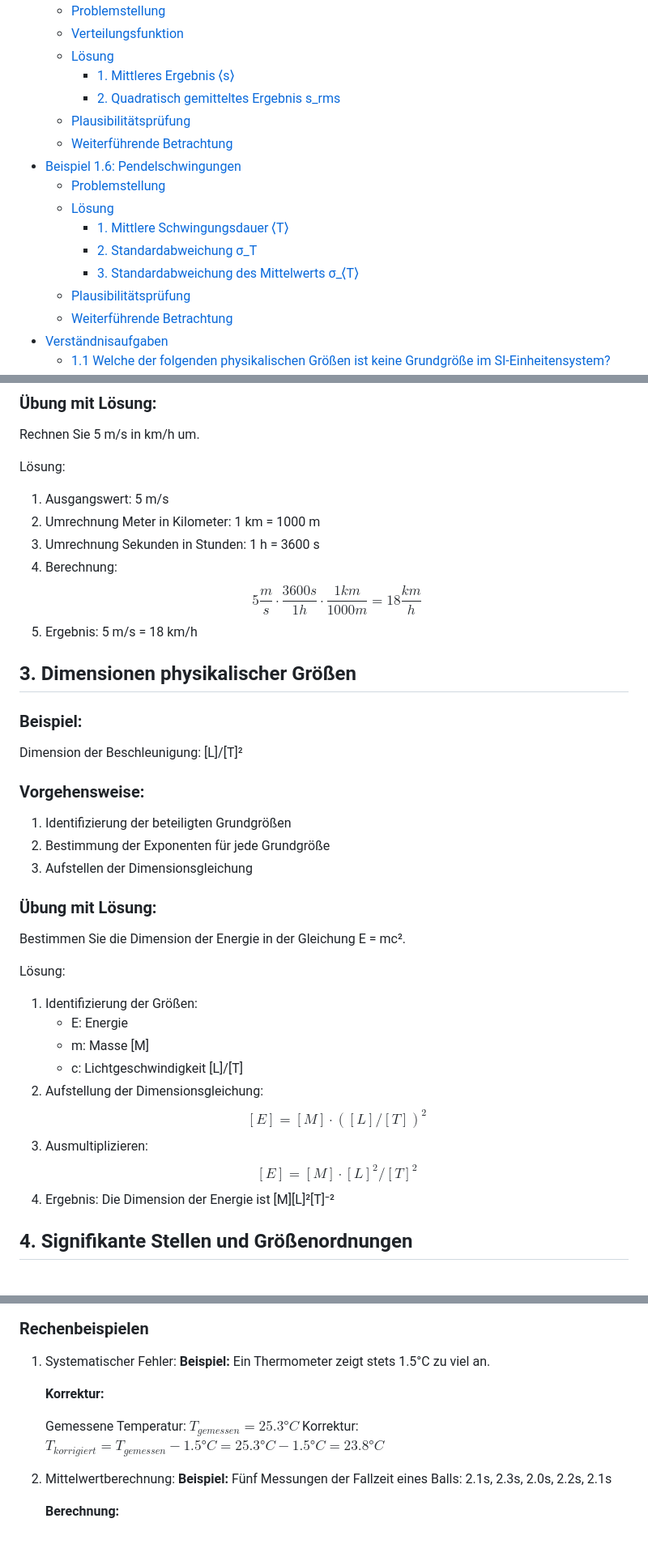
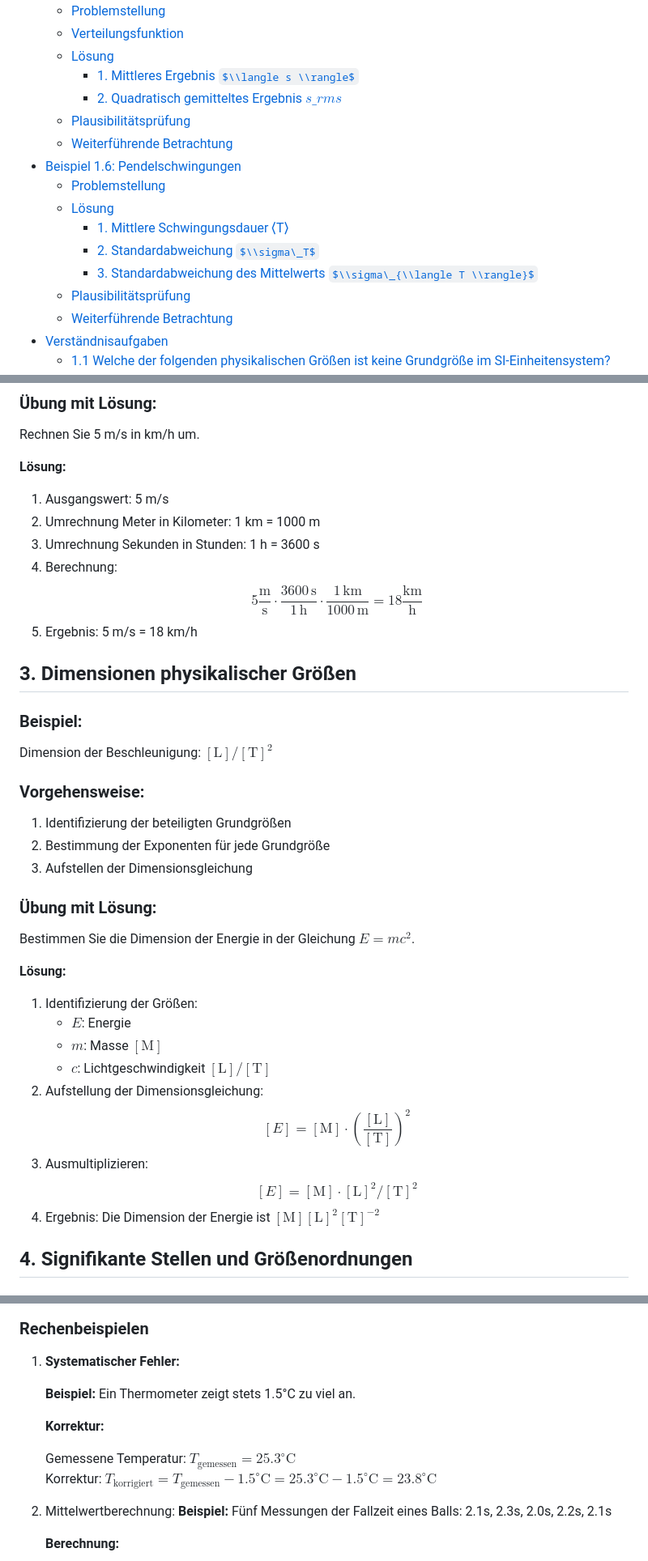
Before and after one commit to ju1-eu/WissensSammlung_Tipler-Physik, a Markdown page: docs/kap1_physikalischeGroessen_messungen.md, 3 parts joined by grey strips. Shown: that part at 81% size. Rendered like a GitHub page; some formulas as TeX source; blank space fills up the shorter version.

```diff
--- a/docs/kap1_physikalischeGroessen_messungen.md
+++ b/docs/kap1_physikalischeGroessen_messungen.md
@@ -86,16 +87,16 @@ Quelle: Tipler/Mosca Physik. 9. Aufl., 2024
   - [Problemstellung](#problemstellung-2)
   - [Verteilungsfunktion](#verteilungsfunktion)
   - [Lösung](#lösung-2)
-    - [1. Mittleres Ergebnis ⟨s⟩](#1-mittleres-ergebnis-s)
-    - [2. Quadratisch gemitteltes Ergebnis s\_rms](#2-quadratisch-gemitteltes-ergebnis-s_rms)
+    - [1. Mittleres Ergebnis $\\langle s \\rangle$](#1-mittleres-ergebnis-langle-s-rangle)
+    - [2. Quadratisch gemitteltes Ergebnis $s\_{rms}$](#2-quadratisch-gemitteltes-ergebnis-s_rms)
   - [Plausibilitätsprüfung](#plausibilitätsprüfung-2)
   - [Weiterführende Betrachtung](#weiterführende-betrachtung-2)
 - [Beispiel 1.6: Pendelschwingungen](#beispiel-16-pendelschwingungen)
   - [Problemstellung](#problemstellung-3)
   - [Lösung](#lösung-3)
     - [1. Mittlere Schwingungsdauer ⟨T⟩](#1-mittlere-schwingungsdauer-t)
-    - [2. Standardabweichung σ\_T](#2-standardabweichung-σ_t)
-    - [3. Standardabweichung des Mittelwerts σ\_⟨T⟩](#3-standardabweichung-des-mittelwerts-σ_t)
+    - [2. Standardabweichung $\\sigma\_T$](#2-standardabweichung-sigma_t)
+    - [3. Standardabweichung des Mittelwerts $\\sigma\_{\\langle T \\rangle}$](#3-standardabweichung-des-mittelwerts-sigma_langle-t-rangle)
   - [Plausibilitätsprüfung](#plausibilitätsprüfung-3)
   - [Weiterführende Betrachtung](#weiterführende-betrachtung-3)
 - [Verständnisaufgaben](#verständnisaufgaben)
@@ -208,19 +209,19 @@ Definition des Kilogramms über die Planck-Konstante
 
 Rechnen Sie 5 m/s in km/h um.
 
-Lösung:
+**Lösung:**
 
 1. Ausgangswert: 5 m/s
 2. Umrechnung Meter in Kilometer: 1 km = 1000 m
 3. Umrechnung Sekunden in Stunden: 1 h = 3600 s
 4. Berechnung:
-   $$5 \frac{m}{s} \cdot \frac{3600 s}{1 h} \cdot \frac{1 km}{1000 m} = 18 \frac{km}{h}$$
+   $$5 \frac{\text{m}}{\text{s}} \cdot \frac{3600 \, \text{s}}{1 \, \text{h}} \cdot \frac{1 \, \text{km}}{1000 \, \text{m}} = 18 \frac{\text{km}}{\text{h}}$$
 5. Ergebnis: 5 m/s = 18 km/h
 
 ## 3. Dimensionen physikalischer Größen
 
 ### Beispiel:
-Dimension der Beschleunigung: [L]/[T]²
+Dimension der Beschleunigung: $[\text{L}]/[\text{T}]^2$
 
 ### Vorgehensweise:
 1. Identifizierung der beteiligten Grundgrößen
@@ -228,19 +229,20 @@ Dimension der Beschleunigung: [L]/[T]²
 3. Aufstellen der Dimensionsgleichung
 
 ### Übung mit Lösung:
-Bestimmen Sie die Dimension der Energie in der Gleichung E = mc².
+Bestimmen Sie die Dimension der Energie in der Gleichung $E = mc^2$.
 
-Lösung:
+**Lösung:**
 
 1. Identifizierung der Größen:
-   - E: Energie
-   - m: Masse [M]
-   - c: Lichtgeschwindigkeit [L]/[T]
+   - $E$: Energie
+   - $m$: Masse $[\text{M}]$
+   - $c$: Lichtgeschwindigkeit $[\text{L}]/[\text{T}]$
 2. Aufstellung der Dimensionsgleichung:
-   $$[E] = [M] \cdot ([L]/[T])^2$$
+   $$[E] = [\text{M}] \cdot \left(\frac{[\text{L}]}{[\text{T}]}\right)^2$$
 3. Ausmultiplizieren:
-   $$[E] = [M] \cdot [L]^2/[T]^2$$
-4. Ergebnis: Die Dimension der Energie ist [M][L]²[T]⁻²
+   $$[E] = [\text{M}] \cdot [\text{L}]^2/[\text{T}]^2$$
+4. Ergebnis: Die Dimension der Energie ist $[\text{M}][\text{L}]^2[\text{T}]^{-2}$
+
 
 ## 4. Signifikante Stellen und Größenordnungen
 
@@ -774,13 +781,15 @@ Verstehen der Konzepte der Messgenauigkeit, verschiedener Arten von Messfehlern
 
 ### Rechenbeispielen
 
-1. Systematischer Fehler:
+1. **Systematischer Fehler:**
+
    **Beispiel:** Ein Thermometer zeigt stets 1.5°C zu viel an.
 
    **Korrektur:**
 
-   Gemessene Temperatur: $T_{gemessen} = 25.3°C$
-   Korrektur: $T_{korrigiert} = T_{gemessen} - 1.5°C = 25.3°C - 1.5°C = 23.8°C$
+   Gemessene Temperatur: $T_{\text{gemessen}} = 25.3^\circ \text{C}$
+   Korrektur: $T_{\text{korrigiert}} = T_{\text{gemessen}} - 1.5^\circ \text{C} = 25.3^\circ \text{C} - 1.5^\circ \text{C} = 23.8^\circ \text{C}$
+
 
 
 2. Mittelwertberechnung:
```
Also changed, not shown: other parts of docs/kap1_physikalischeGroessen_messungen.md (+142 -106 lines).
